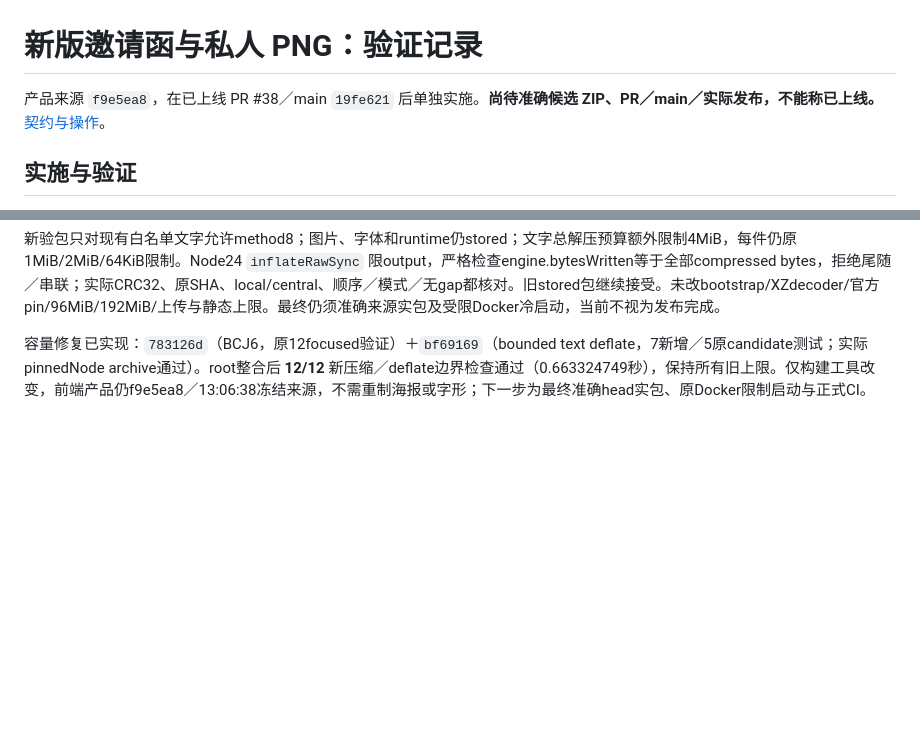
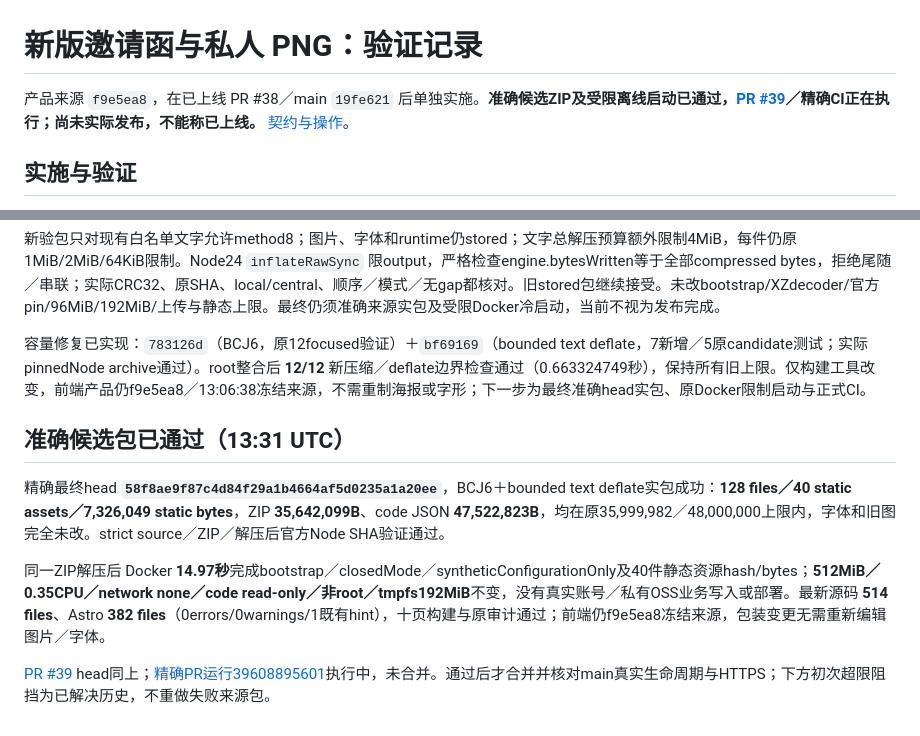
Before and after one commit to kunanli/artdicohost, a Markdown page: docs/invitation-release-2026-10-21.md, 2 parts joined by grey strips. GitHub-like rendering; blank space fills up the shorter version.

Commit message:
docs: preserve exact invitation candidate proof and PR checkpoint

```diff
--- a/docs/invitation-release-2026-10-21.md
+++ b/docs/invitation-release-2026-10-21.md
@@ -1,6 +1,6 @@
 # 新版邀请函与私人 PNG：验证记录
 
-产品来源 `f9e5ea8`，在已上线 PR #38／main `19fe621` 后单独实施。**尚待准确候选 ZIP、PR／main／实际发布，不能称已上线。** [契约与操作](invitation-poster-v2.md)。
+产品来源 `f9e5ea8`，在已上线 PR #38／main `19fe621` 后单独实施。**准确候选ZIP及受限离线启动已通过，[PR #39](https://github.com/kunanli/artdicohost/pull/39)／精确CI正在执行；尚未实际发布，不能称已上线。** [契约与操作](invitation-poster-v2.md)。
 
 ## 实施与验证
 
@@ -29,3 +29,11 @@
 新验包只对现有白名单文字允许method8；图片、字体和runtime仍stored；文字总解压预算额外限制4MiB，每件仍原1MiB/2MiB/64KiB限制。Node24 `inflateRawSync` 限output，严格检查engine.bytesWritten等于全部compressed bytes，拒绝尾随／串联；实际CRC32、原SHA、local/central、顺序／模式／无gap都核对。旧stored包继续接受。未改bootstrap/XZdecoder/官方pin/96MiB/192MiB/上传与静态上限。最终仍须准确来源实包及受限Docker冷启动，当前不视为发布完成。
 
 容量修复已实现：`783126d`（BCJ6，原12focused验证）＋`bf69169`（bounded text deflate，7新增／5原candidate测试；实际pinnedNode archive通过）。root整合后 **12/12** 新压缩／deflate边界检查通过（0.663324749秒），保持所有旧上限。仅构建工具改变，前端产品仍f9e5ea8／13:06:38冻结来源，不需重制海报或字形；下一步为最终准确head实包、原Docker限制启动与正式CI。
+
+## 准确候选包已通过（13:31 UTC）
+
+精确最终head **`58f8ae9f87c4d84f29a1b4664af5d0235a1a20ee`**，BCJ6＋bounded text deflate实包成功：**128 files／40 static assets／7,326,049 static bytes**，ZIP **35,642,099B**、code JSON **47,522,823B**，均在原35,999,982／48,000,000上限内，字体和旧图完全未改。strict source／ZIP／解压后官方Node SHA验证通过。
+
+同一ZIP解压后 Docker **14.97秒**完成bootstrap／closedMode／syntheticConfigurationOnly及40件静态资源hash/bytes；**512MiB／0.35CPU／network none／code read-only／非root／tmpfs192MiB**不变，没有真实账号／私有OSS业务写入或部署。最新源码 **514 files**、Astro **382 files**（0errors/0warnings/1既有hint），十页构建与原审计通过；前端仍f9e5ea8冻结来源，包装变更无需重新编辑图片／字体。
+
+[PR #39](https://github.com/kunanli/artdicohost/pull/39) head同上；[精确PR运行39608895601](https://github.com/kunanli/artdicohost/actions/runs/39608895601)执行中，未合并。通过后才合并并核对main真实生命周期与HTTPS；下方初次超限阻挡为已解决历史，不重做失败来源包。
```
Also changed, not shown: docs/session-recovery.md (+6 -0 lines).
